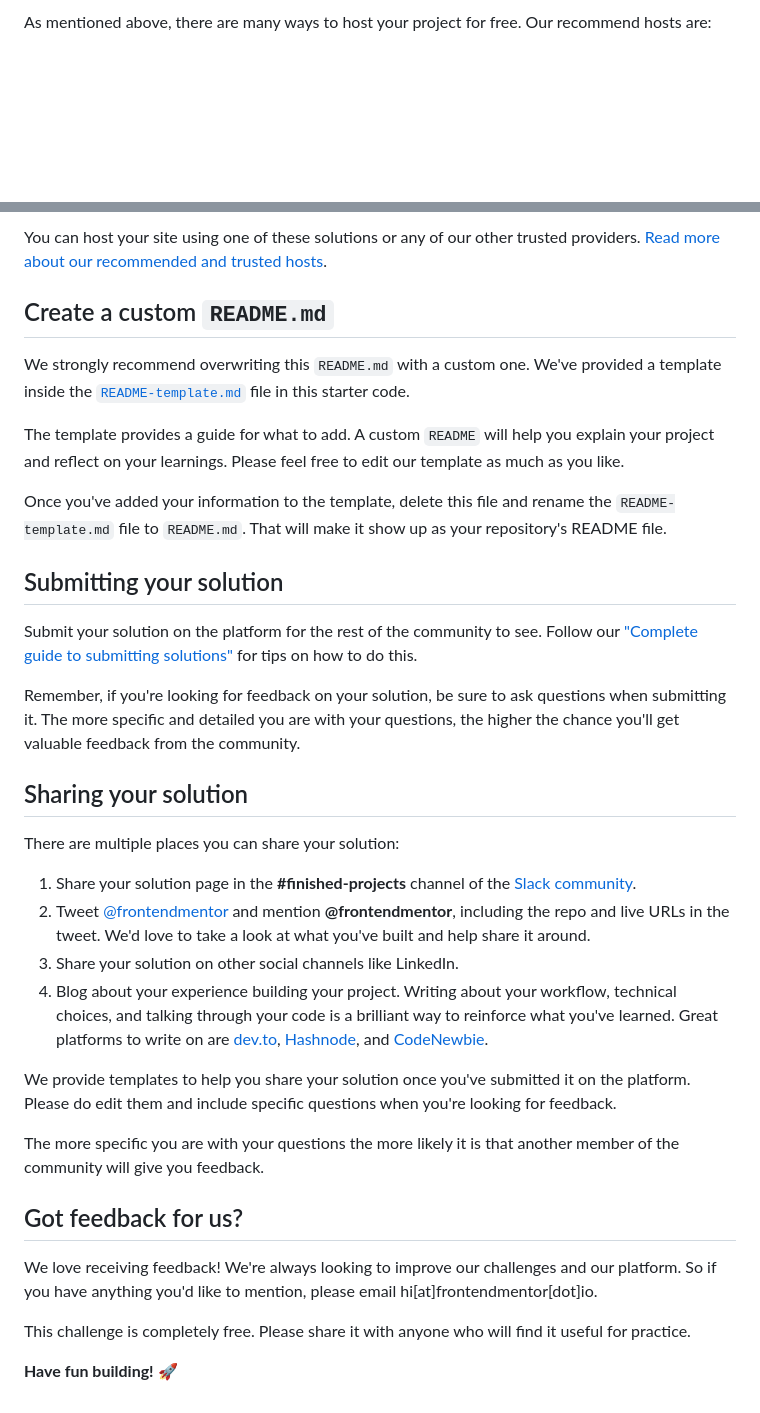
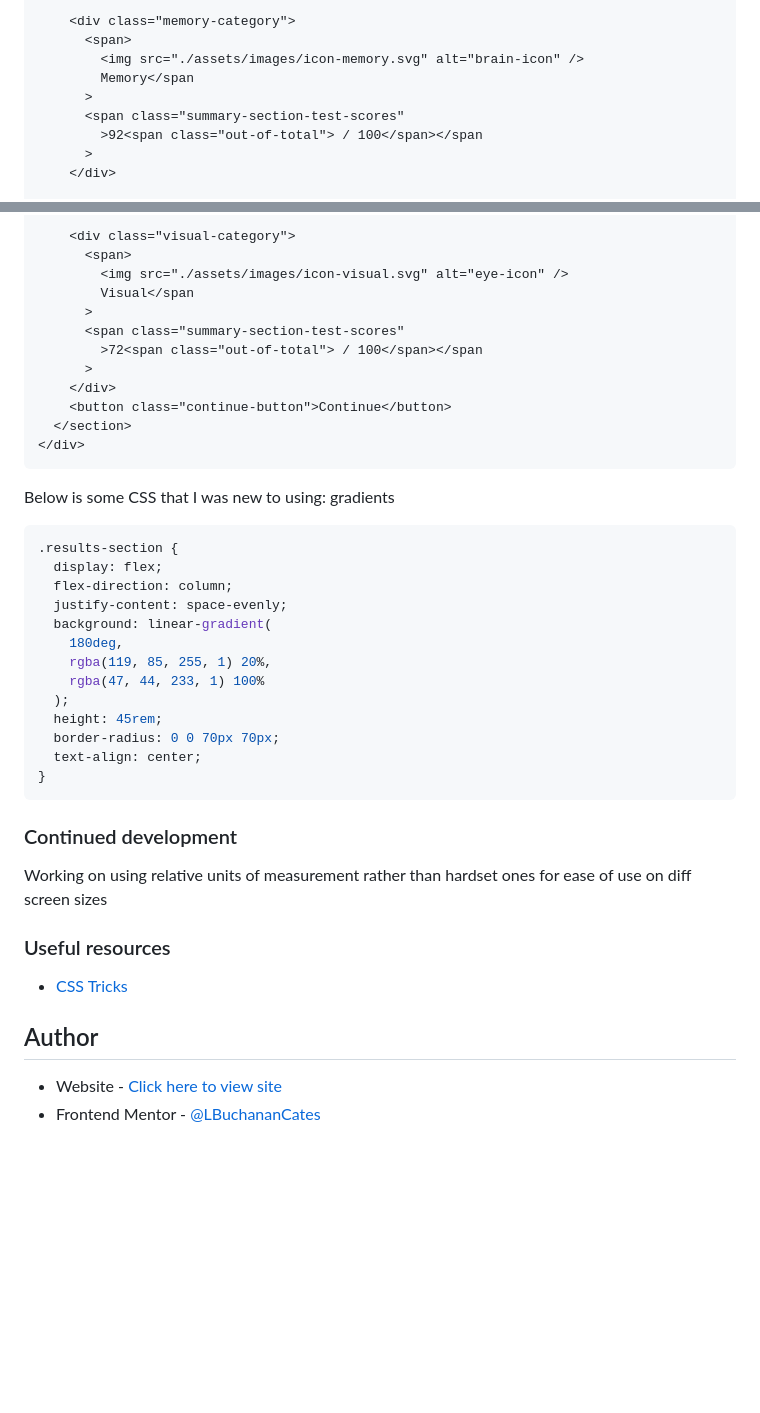
Before and after one commit to LBuchananCates/results-summary-card, a Markdown page: README.md, 2 parts joined by grey strips. Rendered like a GitHub page; blank space fills up the shorter version.

````diff
--- a/README.md
+++ b/README.md
@@ -55,3 +81,11 @@ Feel free to use any workflow that you feel comfortable with. Below is a suggest
 
-As mentioned above, there are many ways to host your project for free. Our recommend hosts are:
+    <div class="memory-category">
+      <span>
+        <img src="./assets/images/icon-memory.svg" alt="brain-icon" />
+        Memory</span
+      >
+      <span class="summary-section-test-scores"
+        >92<span class="out-of-total"> / 100</span></span
+      >
+    </div>
 
@@ -61,37 +101,45 @@ As mentioned above, there are many ways to host your project for free. Our recom
 
-You can host your site using one of these solutions or any of our other trusted providers. [Read more about our recommended and trusted hosts](https://medium.com/frontend-mentor/frontend-mentor-trusted-hosting-providers-bf000dfebe).
+    <div class="visual-category">
+      <span>
+        <img src="./assets/images/icon-visual.svg" alt="eye-icon" />
+        Visual</span
+      >
+      <span class="summary-section-test-scores"
+        >72<span class="out-of-total"> / 100</span></span
+      >
+    </div>
+    <button class="continue-button">Continue</button>
+  </section>
+</div>
+```
 
-## Create a custom `README.md`
+Below is some CSS that I was new to using: gradients
 
-We strongly recommend overwriting this `README.md` with a custom one. We've provided a template inside the [`README-template.md`](./README-template.md) file in this starter code.
+```css
+.results-section {
+  display: flex;
+  flex-direction: column;
+  justify-content: space-evenly;
+  background: linear-gradient(
+    180deg,
+    rgba(119, 85, 255, 1) 20%,
+    rgba(47, 44, 233, 1) 100%
+  );
+  height: 45rem;
+  border-radius: 0 0 70px 70px;
+  text-align: center;
+}
+```
 
-The template provides a guide for what to add. A custom `README` will help you explain your project and reflect on your learnings. Please feel free to edit our template as much as you like.
+### Continued development
 
-Once you've added your information to the template, delete this file and rename the `README-template.md` file to `README.md`. That will make it show up as your repository's README file.
+Working on using relative units of measurement rather than hardset ones for ease of use on diff screen sizes
 
-## Submitting your solution
+### Useful resources
 
-Submit your solution on the platform for the rest of the community to see. Follow our ["Complete guide to submitting solutions"](https://medium.com/frontend-mentor/a-complete-guide-to-submitting-solutions-on-frontend-mentor-ac6384162248) for tips on how to do this.
+- [CSS Tricks](https://www.css-tricks.com)
 
-Remember, if you're looking for feedback on your solution, be sure to ask questions when submitting it. The more specific and detailed you are with your questions, the higher the chance you'll get valuable feedback from the community.
+## Author
 
-## Sharing your solution
-
-There are multiple places you can share your solution:
-
-1. Share your solution page in the **#finished-projects** channel of the [Slack community](https://www.frontendmentor.io/slack).
-2. Tweet [@frontendmentor](https://twitter.com/frontendmentor) and mention **@frontendmentor**, including the repo and live URLs in the tweet. We'd love to take a look at what you've built and help share it around.
-3. Share your solution on other social channels like LinkedIn.
-4. Blog about your experience building your project. Writing about your workflow, technical choices, and talking through your code is a brilliant way to reinforce what you've learned. Great platforms to write on are [dev.to](https://dev.to/), [Hashnode](https://hashnode.com/), and [CodeNewbie](https://community.codenewbie.org/).
-
-We provide templates to help you share your solution once you've submitted it on the platform. Please do edit them and include specific questions when you're looking for feedback.
-
-The more specific you are with your questions the more likely it is that another member of the community will give you feedback.
-
-## Got feedback for us?
-
-We love receiving feedback! We're always looking to improve our challenges and our platform. So if you have anything you'd like to mention, please email hi[at]frontendmentor[dot]io.
-
-This challenge is completely free. Please share it with anyone who will find it useful for practice.
-
-**Have fun building!** 🚀
+- Website - [Click here to view site](https://monumental-speculoos-59ea87.netlify.app)
+- Frontend Mentor - [@LBuchananCates](https://www.frontendmentor.io/profile/lbuchanancates)
````
Also changed, not shown: other parts of README.md (+67 -35 lines).
